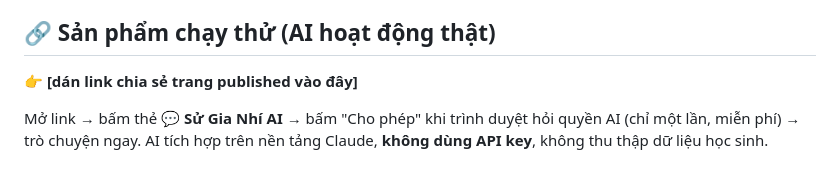
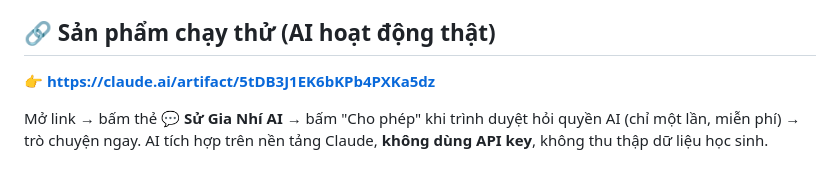
Before and after one commit to ninihihicici/Su-Gia-Nhi-AI, a Markdown page: README.md, the part around the change. Drawn GitHub-style.

```diff
--- a/README.md
+++ b/README.md
@@ -3,7 +3,7 @@
 Website học tập tương tác môn **Giáo dục Địa phương** cho học sinh thành phố Đà Nẵng (sau sáp nhập 01/7/2025): Vòng quay 16 giai đoạn lịch sử, Bảo tàng ảo, Địa danh qua thời gian, trợ lý AI "Sử Gia Nhí" trả lời kèm nguồn tư liệu, và khu **Kiểm chứng độ chính xác** dành cho giám khảo/giáo viên.
 
 ## 🔗 Sản phẩm chạy thử (AI hoạt động thật)
-👉 **[dán link chia sẻ trang published vào đây]**
+👉 **https://claude.ai/artifact/5tDB3J1EK6bKPb4PXKa5dz**
 
 Mở link → bấm thẻ **💬 Sử Gia Nhí AI** → bấm "Cho phép" khi trình duyệt hỏi quyền AI (chỉ một lần, miễn phí) → trò chuyện ngay. AI tích hợp trên nền tảng Claude, **không dùng API key**, không thu thập dữ liệu học sinh.
 
```
